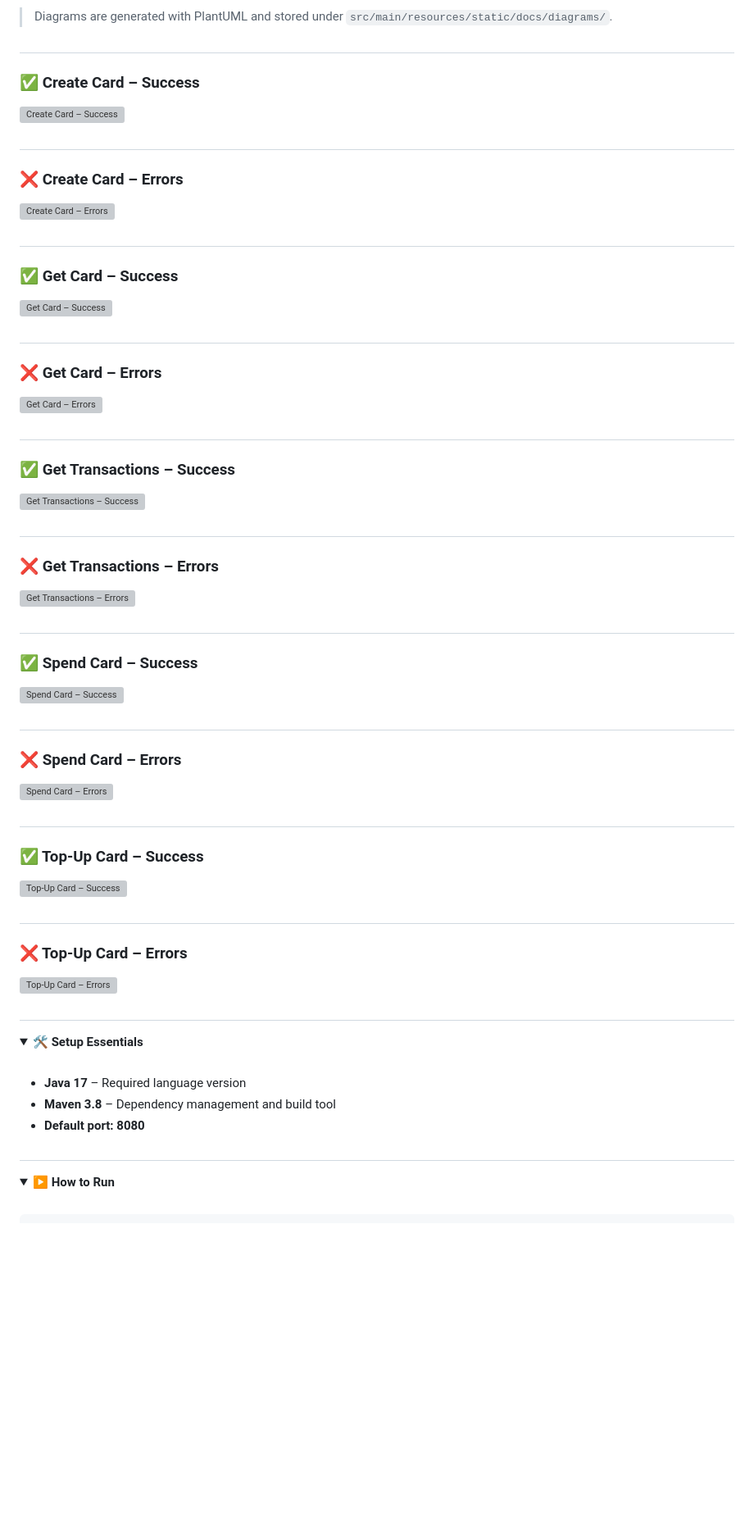
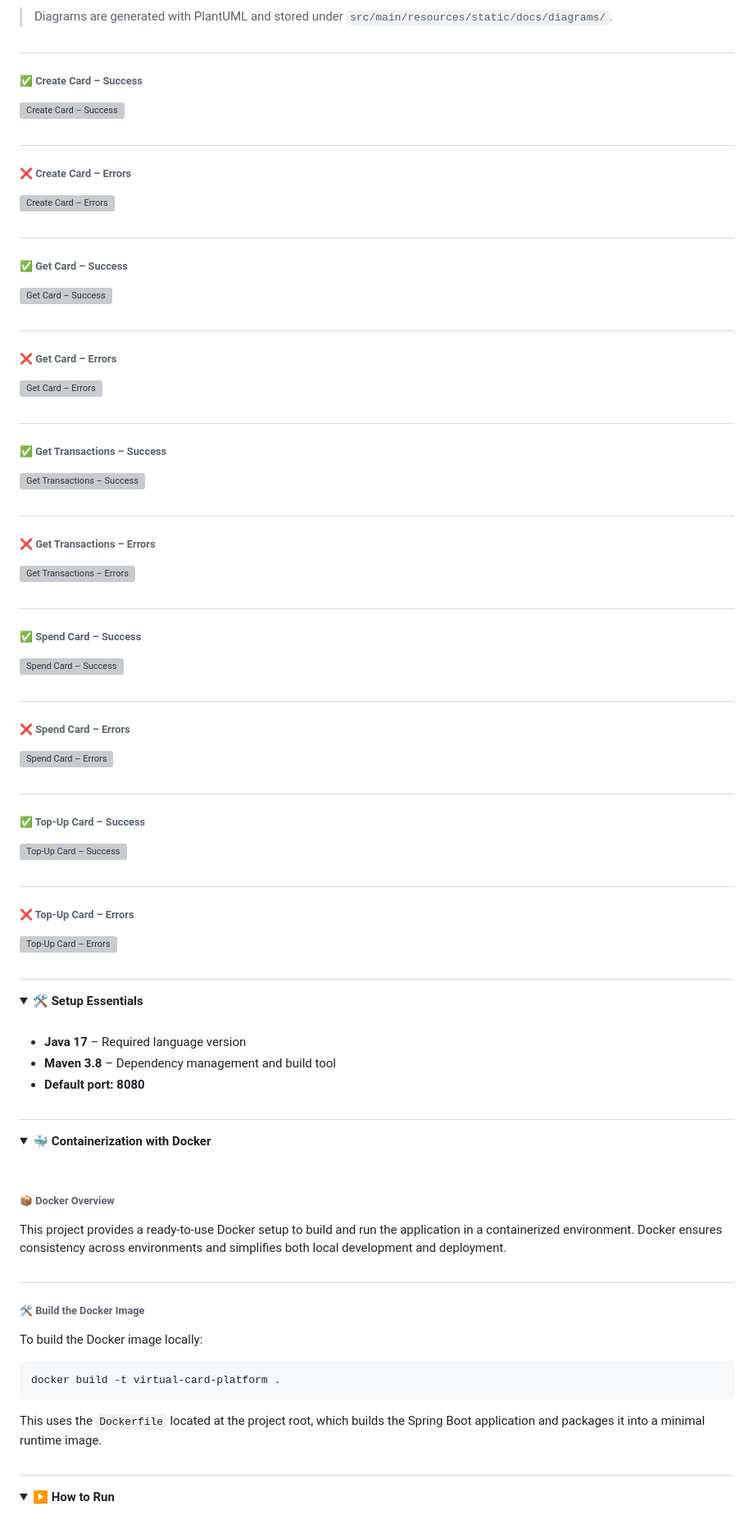
Before and after one commit to rhribeiro25/virtual-card-platform, a Markdown page: README.md, the part around one of its changes. Shown at 82% size. Drawn GitHub-style; folded sections open; blank space fills up the shorter version; grey boxes are pictures that could not be loaded.

````diff
--- a/README.md
+++ b/README.md
@@ -125,61 +125,61 @@ This section presents the key backend flows through sequence diagrams, covering
 
 #
 
-### ✅ Create Card – Success
+###### ✅ Create Card – Success
 
 ![Create Card – Success](src/main/resources/static/docs/images/diagrams/create_card_sequence.png)
 
 #
 
-### ❌ Create Card – Errors
+###### ❌ Create Card – Errors
 
 ![Create Card – Errors](src/main/resources/static/docs/images/diagrams/create_card_errors.png)
 
 #
 
-### ✅ Get Card – Success
+###### ✅ Get Card – Success
 
 ![Get Card – Success](src/main/resources/static/docs/images/diagrams/get_card_sequence.png)
 
 #
 
-### ❌ Get Card – Errors
+###### ❌ Get Card – Errors
 
 ![Get Card – Errors](src/main/resources/static/docs/images/diagrams/get_card_errors.png)
 
 #
 
-### ✅ Get Transactions – Success
+###### ✅ Get Transactions – Success
 
 ![Get Transactions – Success](src/main/resources/static/docs/images/diagrams/get_transactions_sequence.png)
 
 #
 
-### ❌ Get Transactions – Errors
+###### ❌ Get Transactions – Errors
 
 ![Get Transactions – Errors](src/main/resources/static/docs/images/diagrams/get_transactions_errors.png)
 
 #
 
-### ✅ Spend Card – Success
+###### ✅ Spend Card – Success
 
 ![Spend Card – Success](src/main/resources/static/docs/images/diagrams/spend_card_sequence.png)
 
 #
 
-### ❌ Spend Card – Errors
+###### ❌ Spend Card – Errors
 
 ![Spend Card – Errors](src/main/resources/static/docs/images/diagrams/spend_card_errors.png)
 
 #
 
-### ✅ Top-Up Card – Success
+###### ✅ Top-Up Card – Success
 
 ![Top-Up Card – Success](src/main/resources/static/docs/images/diagrams/topup_card_sequence.png)
 
 #
 
-### ❌ Top-Up Card – Errors
+###### ❌ Top-Up Card – Errors
 
 ![Top-Up Card – Errors](src/main/resources/static/docs/images/diagrams/topup_card_errors.png)
 
@@ -203,6 +203,32 @@ This section presents the key backend flows through sequence diagrams, covering
 
 </details>
 
+<details>
+  <summary><strong><span style="font-size: 1.1em;">🐳 Containerization with Docker</span></strong></summary>
+
+<br>
+
+###### 📦 Docker Overview
+
+This project provides a ready-to-use Docker setup to build and run the application in a containerized environment. Docker ensures consistency across environments and simplifies both local development and deployment.
+
+#
+
+###### 🛠️ Build the Docker Image
+
+To build the Docker image locally:
+
+```bash
+docker build -t virtual-card-platform .
+```
+
+This uses the `Dockerfile` located at the project root, which builds the Spring Boot application and packages it into a minimal runtime image.
+
+
+#
+
+</details>
+
 
 <details>
   <summary><strong><span style="font-size: 1.1em;">
````
Also changed, not shown: other parts of README.md (+63 -0 lines).
